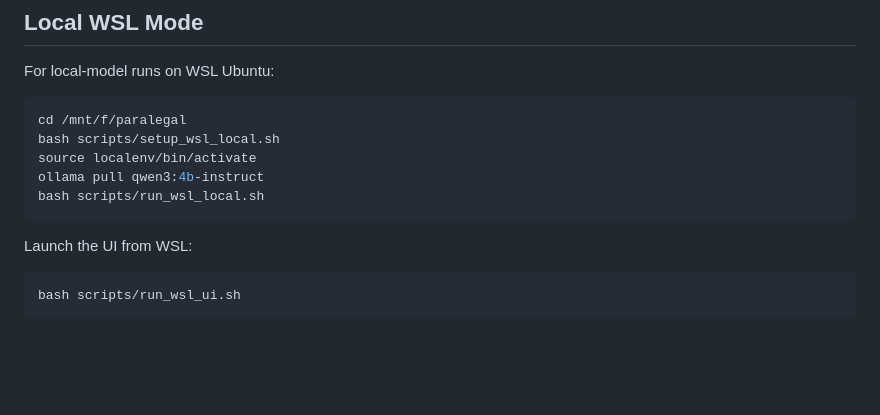
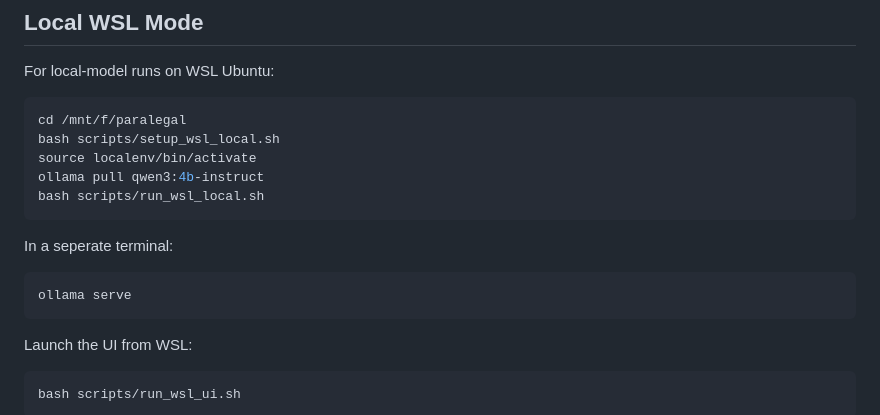
Before and after one commit to ImamH0ssain/paralegal, a Markdown page: README.md, the part around the change. GitHub-like rendering; blank space fills up the shorter version.

````diff
--- a/README.md
+++ b/README.md
@@ -113,7 +113,11 @@ source localenv/bin/activate
 ollama pull qwen3:4b-instruct
 bash scripts/run_wsl_local.sh
 ```
+In a seperate terminal:
 
+```bash
+ollama serve
+```
 Launch the UI from WSL:
 
 ```bash
````
